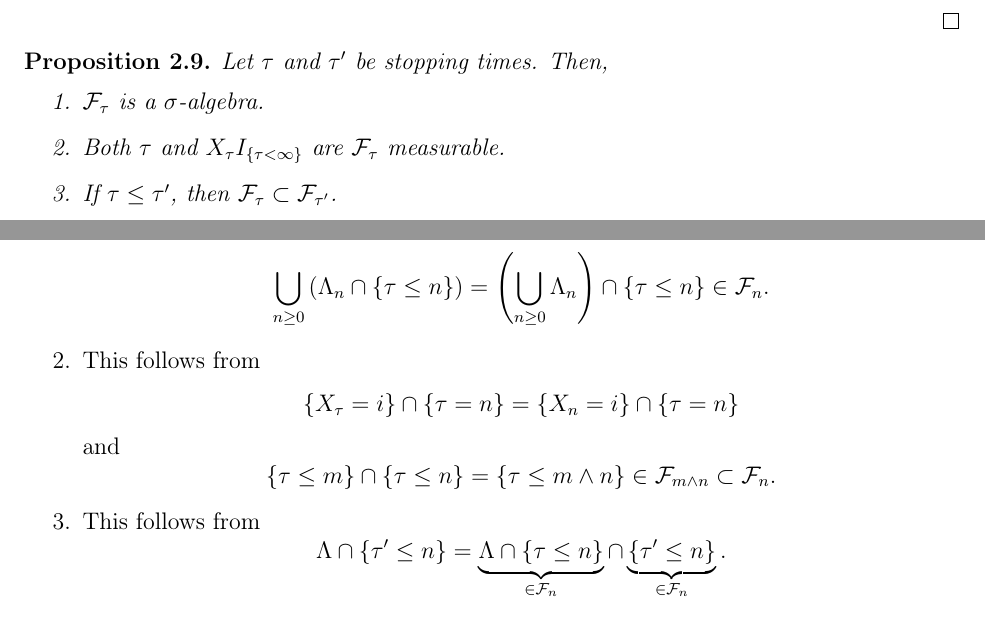
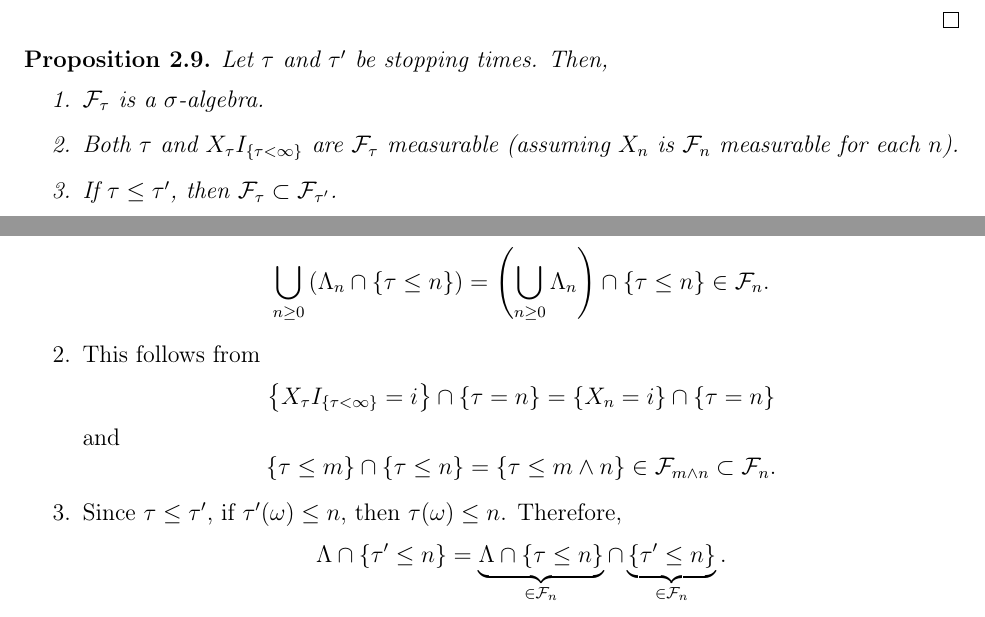
Before and after one commit to parsiad/MATH-525, a LaTeX document (lecture18.tex): two parts of page 5 of 5, joined at a grey line, cut so that both start at the same text. Compiled offline with pdfLaTeX.

Commit message:
Add files via upload

```diff
--- a/lecture18.tex
+++ b/lecture18.tex
@@ -319,7 +319,8 @@ Let $\tau$ and $\tau^{\prime}$ be stopping times. Then,
 \begin{enumerate}
 \item $\mathcal{F}_{\tau}$ is a $\sigma$-algebra.
 \item Both $\tau$ and $X_{\tau}I_{\{\tau<\infty\}}$ are $\mathcal{F}_{\tau}$
-measurable.
+measurable (assuming $X_{n}$ is $\mathcal{F}_{n}$ measurable for
+each $n$).
 \item If $\tau\leq\tau^{\prime}$, then $\mathcal{F}_{\tau}\subset\mathcal{F}_{\tau^{\prime}}$.
 \end{enumerate}
 \end{prop}
@@ -338,13 +339,14 @@ Then
 \]
 \item This follows from
 \[
-\left\{ X_{\tau}=i\right\} \cap\left\{ \tau=n\right\} =\left\{ X_{n}=i\right\} \cap\left\{ \tau=n\right\}
+\left\{ X_{\tau}I_{\{\tau<\infty\}}=i\right\} \cap\left\{ \tau=n\right\} =\left\{ X_{n}=i\right\} \cap\left\{ \tau=n\right\}
 \]
 and
 \[
 \left\{ \tau\leq m\right\} \cap\left\{ \tau\leq n\right\} =\left\{ \tau\leq m\wedge n\right\} \in\mathcal{F}_{m\wedge n}\subset\mathcal{F}_{n}.
 \]
-\item This follows from
+\item Since $\tau\leq\tau^{\prime}$, if $\tau^{\prime}(\omega)\leq n$,
+then $\tau(\omega)\leq n$. Therefore,
 \[
 \Lambda\cap\left\{ \tau^{\prime}\leq n\right\} =\underbrace{\Lambda\cap\left\{ \tau\leq n\right\} }_{\in\mathcal{F}_{n}}\cap\underbrace{\left\{ \tau^{\prime}\leq n\right\} }_{\in\mathcal{F}_{n}}.
 \]
```
Also changed, not shown: lecture18.pdf.
